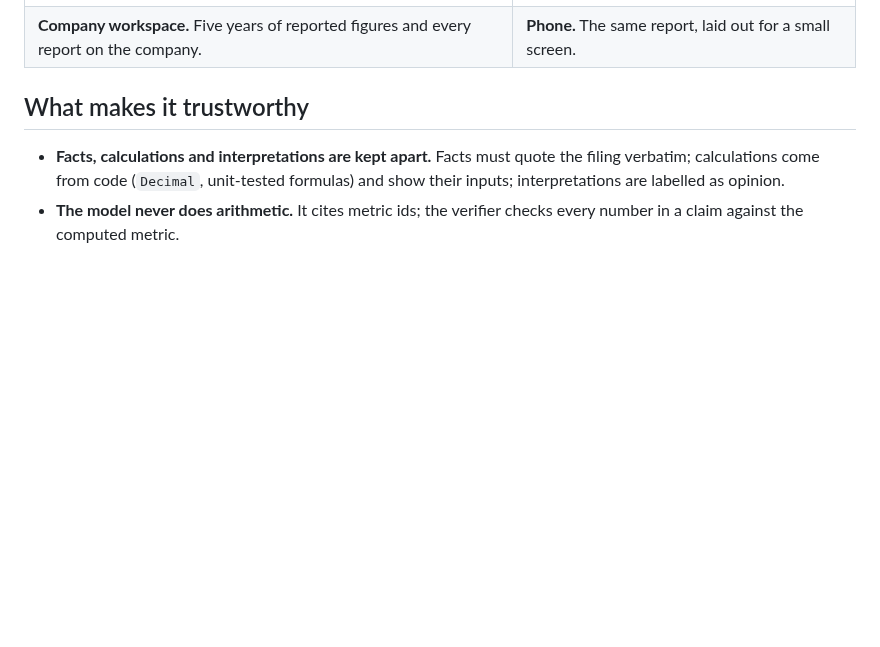
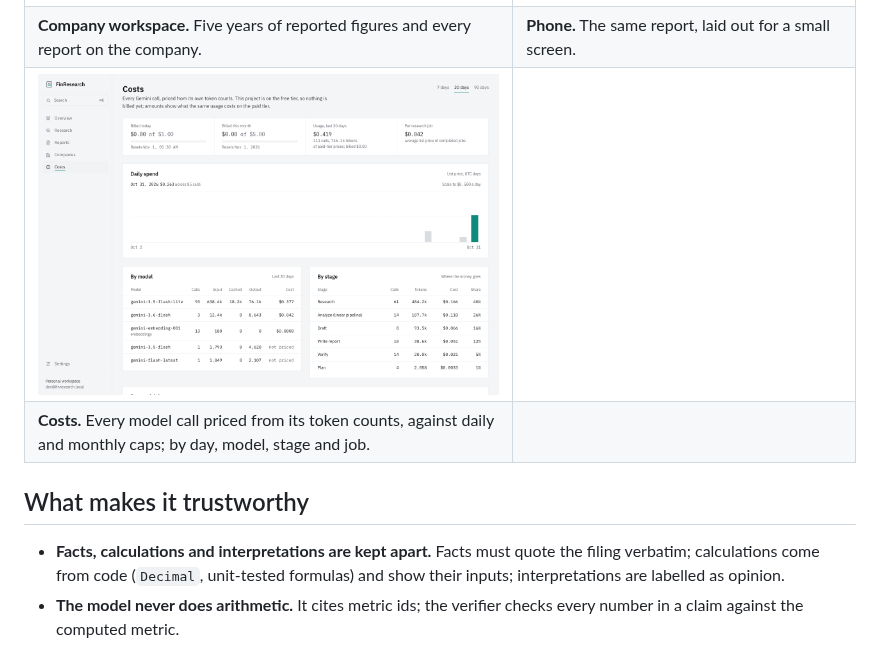
Before and after one commit to asequas/finresearch-ai, a Markdown page: README.md, the part around the change. GitHub-like rendering; pictures changed too: docs/screenshots/costs.png (added); blank space fills up the shorter version.

Commit message:
docs: cost-control measurements (COST live run), Costs screenshot; UI: table fit, sub-cent amounts

```diff
--- a/README.md
+++ b/README.md
@@ -25,6 +25,8 @@ Real research on Amazon, Microsoft and NVIDIA filings, run end to end through th
 | **Report.** The answer first, then summary, financials, scenarios, risks and the evidence ledger. | **Claim inspector.** Every claim opens to the filing passage with the quoted words highlighted. |
 | ![Company workspace](docs/screenshots/company.png) | ![Phone](docs/screenshots/phone-report.png) |
 | **Company workspace.** Five years of reported figures and every report on the company. | **Phone.** The same report, laid out for a small screen. |
+| ![Costs](docs/screenshots/costs.png) | |
+| **Costs.** Every model call priced from its token counts, against daily and monthly caps; by day, model, stage and job. | |
 
 ## What makes it trustworthy
 
```
Also changed, not shown: docs/adr/0009-llm-cost-controls-and-ledger.md (+14 -0 lines), 2 other files.
